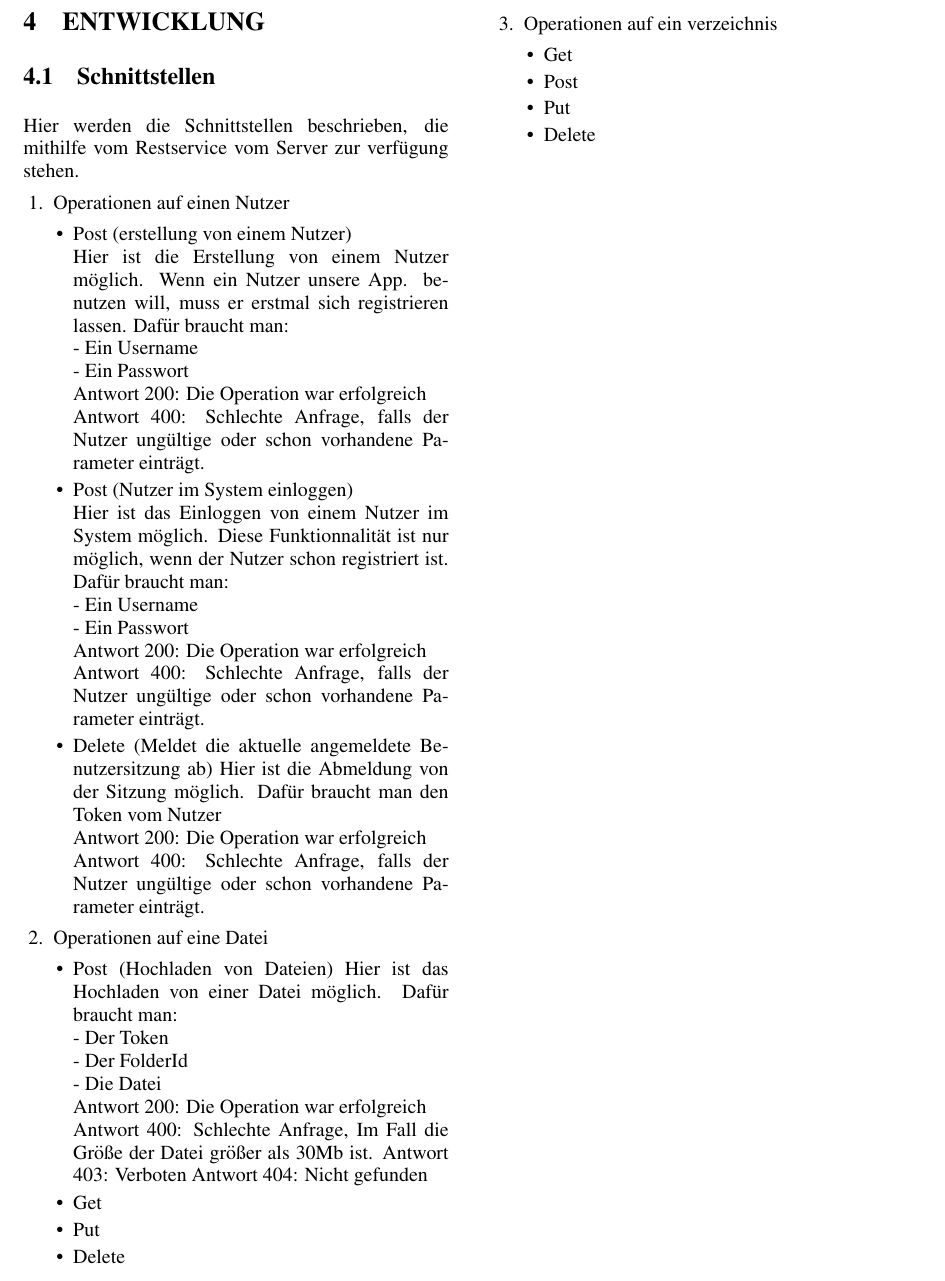
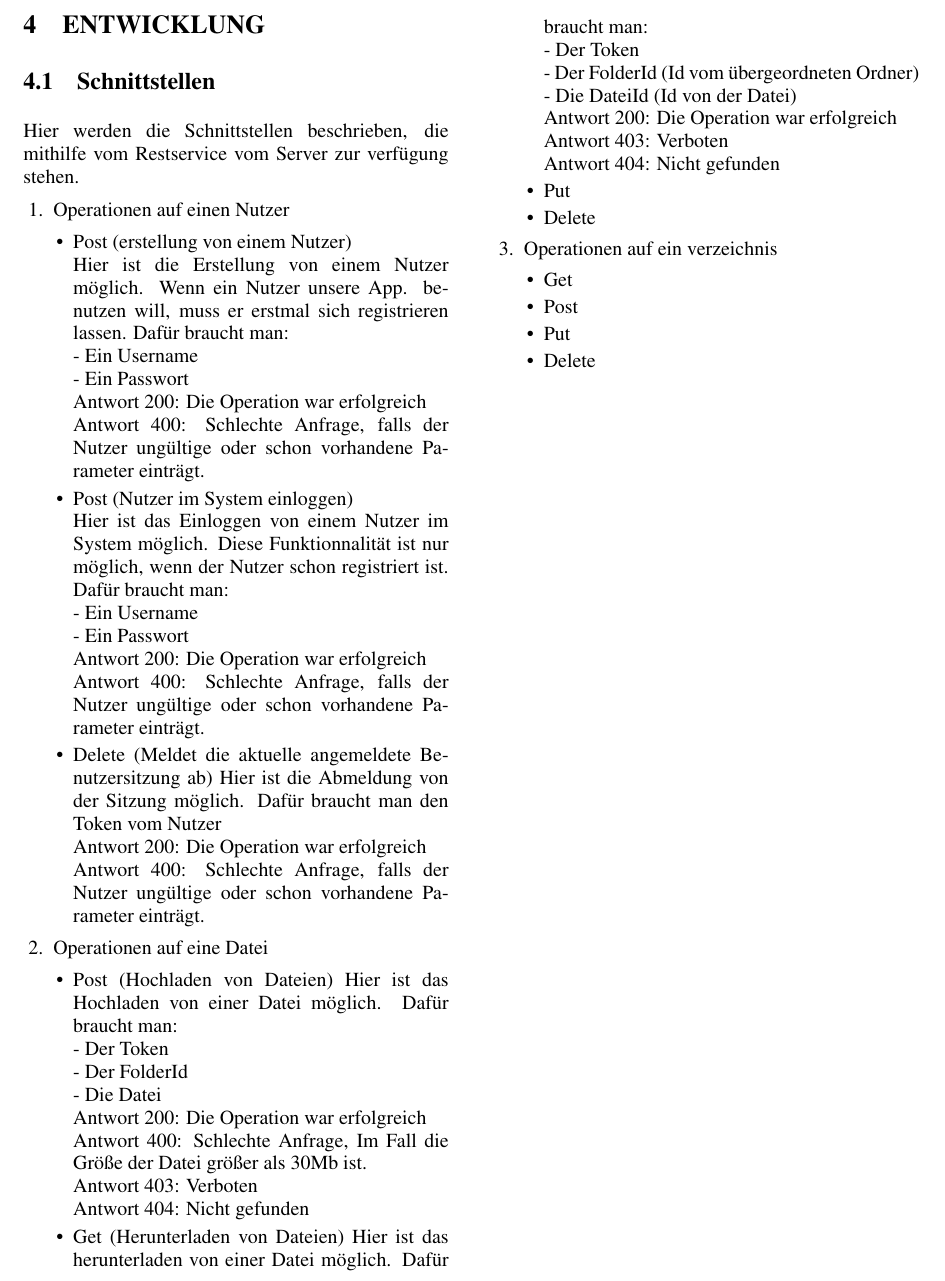
Before and after one commit to MDSD-WS-20172018-Client/Doku, a LaTeX document (Paper Client MDSD.tex, which reads Abschnitte/Entwicklung.tex): part of page 5 of 7, cut at the place of the change. Compiled offline with pdfLaTeX.

Commit message:
Operationnen auf eine Datei (Herunterladen von Datei)

```diff
--- a/Abschnitte/Entwicklung.tex
+++ b/Abschnitte/Entwicklung.tex
@@ -31,10 +31,17 @@ Hier ist das Hochladen von einer Datei m\"oglich. Daf\"ur braucht man: \\
 	- Der FolderId \\
 	- Die Datei \\
 Antwort 200: Die Operation war erfolgreich \\
-Antwort 400: Schlechte Anfrage, Im Fall die Größe der Datei größer als 30Mb ist.
-Antwort 403: Verboten
+Antwort 400: Schlechte Anfrage, Im Fall die Gr\"o{\ss}e der Datei gr\"o{\ss}er als 30Mb ist. \\
+Antwort 403: Verboten \\
 Antwort 404: Nicht gefunden
-	\item Get
+	\item Get (Herunterladen von Dateien)
+Hier ist das herunterladen von einer Datei m\"oglich. Daf\"ur braucht man: \\
+	- Der Token \\
+	- Der FolderId (Id vom \"ubergeordneten Ordner) \\
+	- Die DateiId (Id von der Datei) \\
+Antwort 200: Die Operation war erfolgreich \\
+Antwort 403: Verboten \\
+Antwort 404: Nicht gefunden
 	\item Put
 	\item Delete
 	\end{itemize}
```
Also changed, not shown: Paper Client MDSD.pdf.
